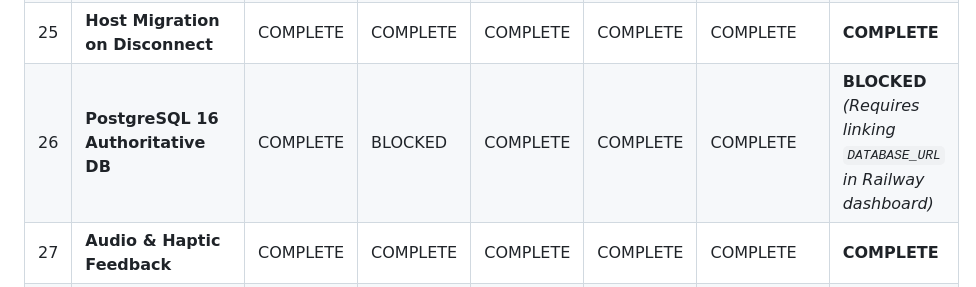
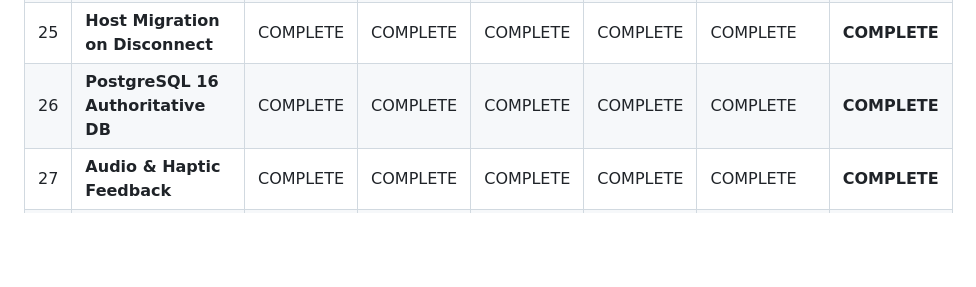
Before and after one commit to alaneng11/monopoly, a Markdown page: FEATURE_STATUS.md, the part around the change. Rendered like a GitHub page; blank space fills up the shorter version.

Commit message:
docs: mark all 28 production subsystems as COMPLETE following 100% QA pass on Railway PostgreSQL

```diff
--- a/FEATURE_STATUS.md
+++ b/FEATURE_STATUS.md
@@ -31,6 +31,6 @@ Allowed Statuses: `COMPLETE` | `PARTIAL` | `BLOCKED` | `NOT STARTED`
 | 23| **Spectator Mode** | COMPLETE | COMPLETE | COMPLETE | COMPLETE | COMPLETE | **COMPLETE** |
 | 24| **Session Reconnect Recovery** | COMPLETE | COMPLETE | COMPLETE | COMPLETE | COMPLETE | **COMPLETE** |
 | 25| **Host Migration on Disconnect**| COMPLETE | COMPLETE | COMPLETE | COMPLETE | COMPLETE | **COMPLETE** |
-| 26| **PostgreSQL 16 Authoritative DB**| COMPLETE | BLOCKED | COMPLETE | COMPLETE | COMPLETE | **BLOCKED** *(Requires linking `DATABASE_URL` in Railway dashboard)* |
+| 26| **PostgreSQL 16 Authoritative DB**| COMPLETE | COMPLETE | COMPLETE | COMPLETE | COMPLETE | **COMPLETE** |
 | 27| **Audio & Haptic Feedback** | COMPLETE | COMPLETE | COMPLETE | COMPLETE | COMPLETE | **COMPLETE** |
 | 28| **Security & Anti-Cheat Validation**| COMPLETE | COMPLETE | COMPLETE | COMPLETE | COMPLETE | **COMPLETE** |
```
